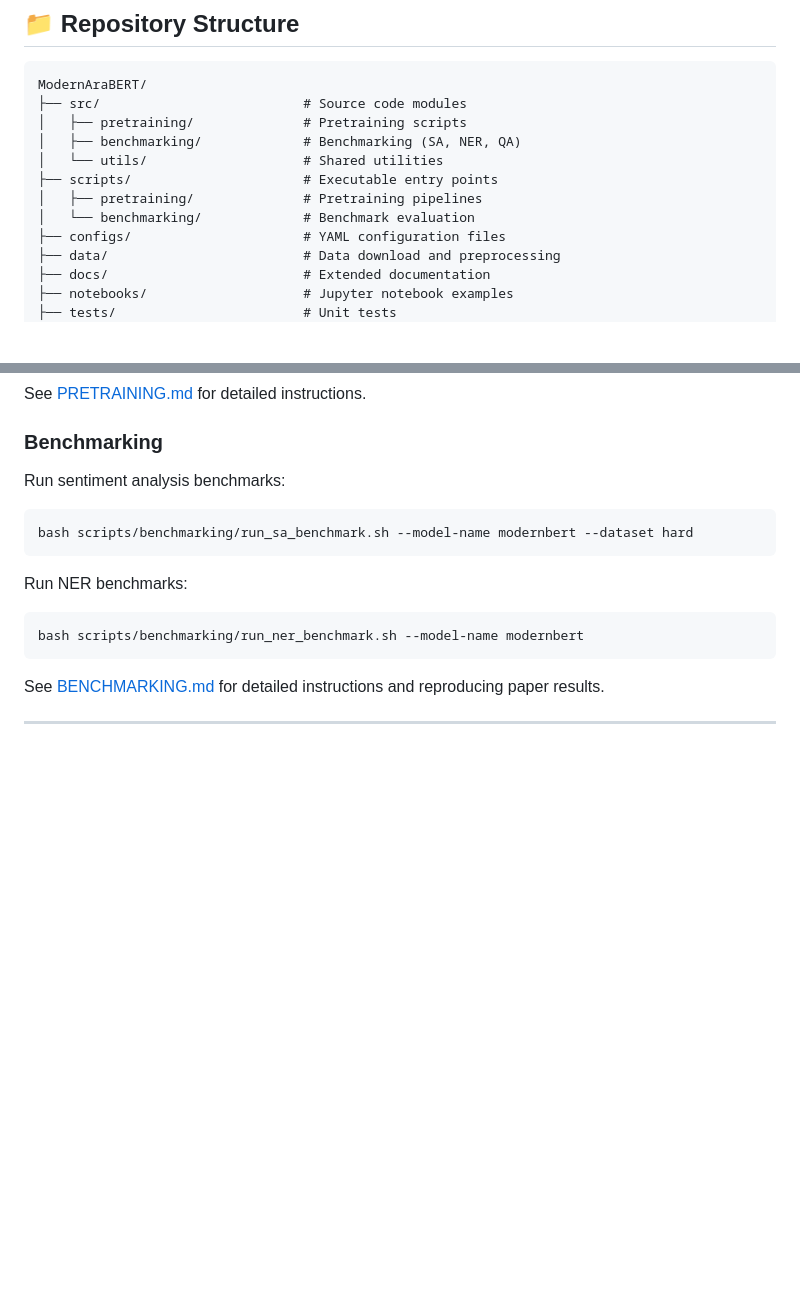
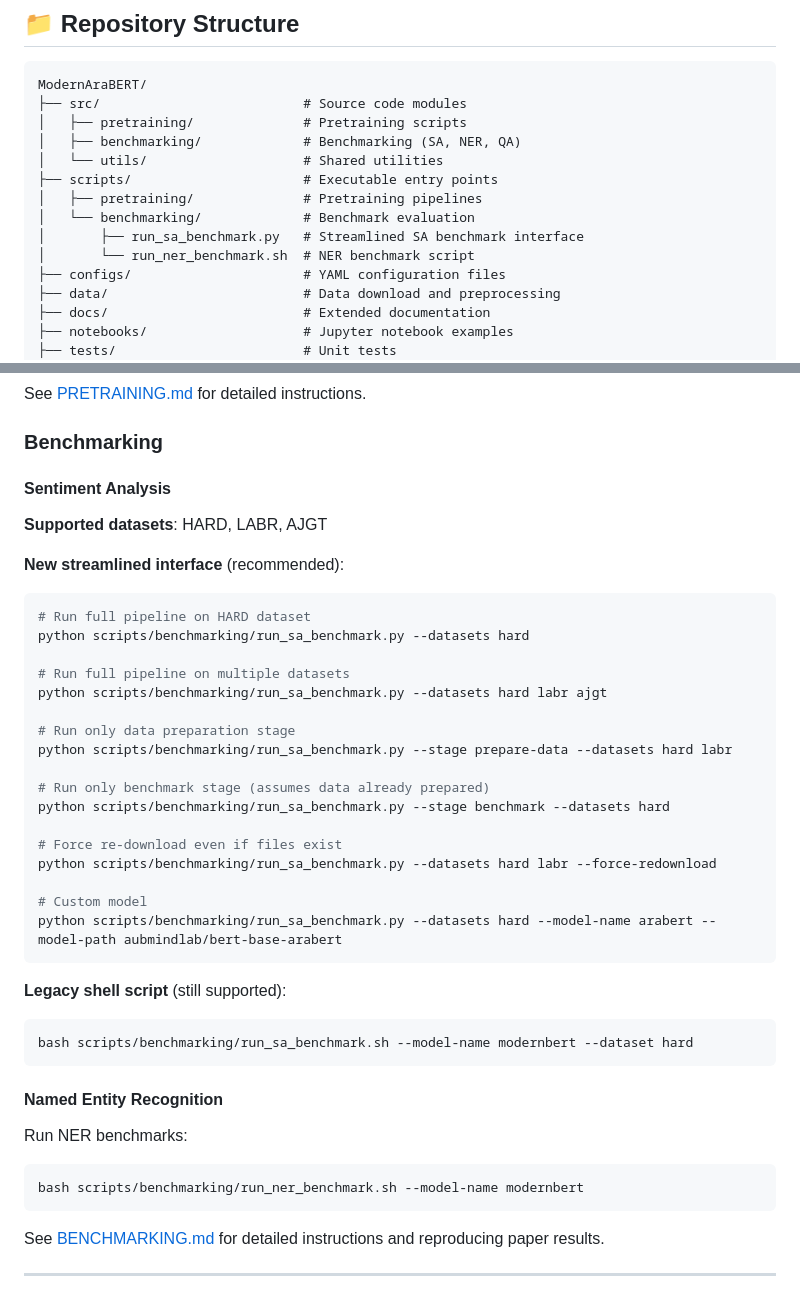
Before and after one commit to giza-data-team/ModernAraBERT, a Markdown page: README.md, 2 parts joined by grey strips. GitHub-like rendering; blank space fills up the shorter version.

Commit message:
Add benchmarking scripts for sentiment analysis and named entity recognition

````diff
--- a/README.md
+++ b/README.md
@@ -112,6 +112,8 @@ ModernAraBERT/
 ├── scripts/                      # Executable entry points
 │   ├── pretraining/              # Pretraining pipelines
 │   └── benchmarking/             # Benchmark evaluation
+│       ├── run_sa_benchmark.py   # Streamlined SA benchmark interface
+│       └── run_ner_benchmark.sh  # NER benchmark script
 ├── configs/                      # YAML configuration files
 ├── data/                         # Data download and preprocessing
 ├── docs/                         # Extended documentation
@@ -146,10 +148,37 @@ See [PRETRAINING.md](./docs/PRETRAINING.md) for detailed instructions.
 
 ### Benchmarking
 
-Run sentiment analysis benchmarks:
+#### Sentiment Analysis
+
+**Supported datasets**: HARD, LABR, AJGT
+
+**New streamlined interface** (recommended):
+```bash
+# Run full pipeline on HARD dataset
+python scripts/benchmarking/run_sa_benchmark.py --datasets hard
+
+# Run full pipeline on multiple datasets
+python scripts/benchmarking/run_sa_benchmark.py --datasets hard labr ajgt
+
+# Run only data preparation stage
+python scripts/benchmarking/run_sa_benchmark.py --stage prepare-data --datasets hard labr
+
+# Run only benchmark stage (assumes data already prepared)
+python scripts/benchmarking/run_sa_benchmark.py --stage benchmark --datasets hard
+
+# Force re-download even if files exist
+python scripts/benchmarking/run_sa_benchmark.py --datasets hard labr --force-redownload
+
+# Custom model
+python scripts/benchmarking/run_sa_benchmark.py --datasets hard --model-name arabert --model-path aubmindlab/bert-base-arabert
+```
+
+**Legacy shell script** (still supported):
 ```bash
 bash scripts/benchmarking/run_sa_benchmark.sh --model-name modernbert --dataset hard
 ```
+
+#### Named Entity Recognition
 
 Run NER benchmarks:
 ```bash
````
